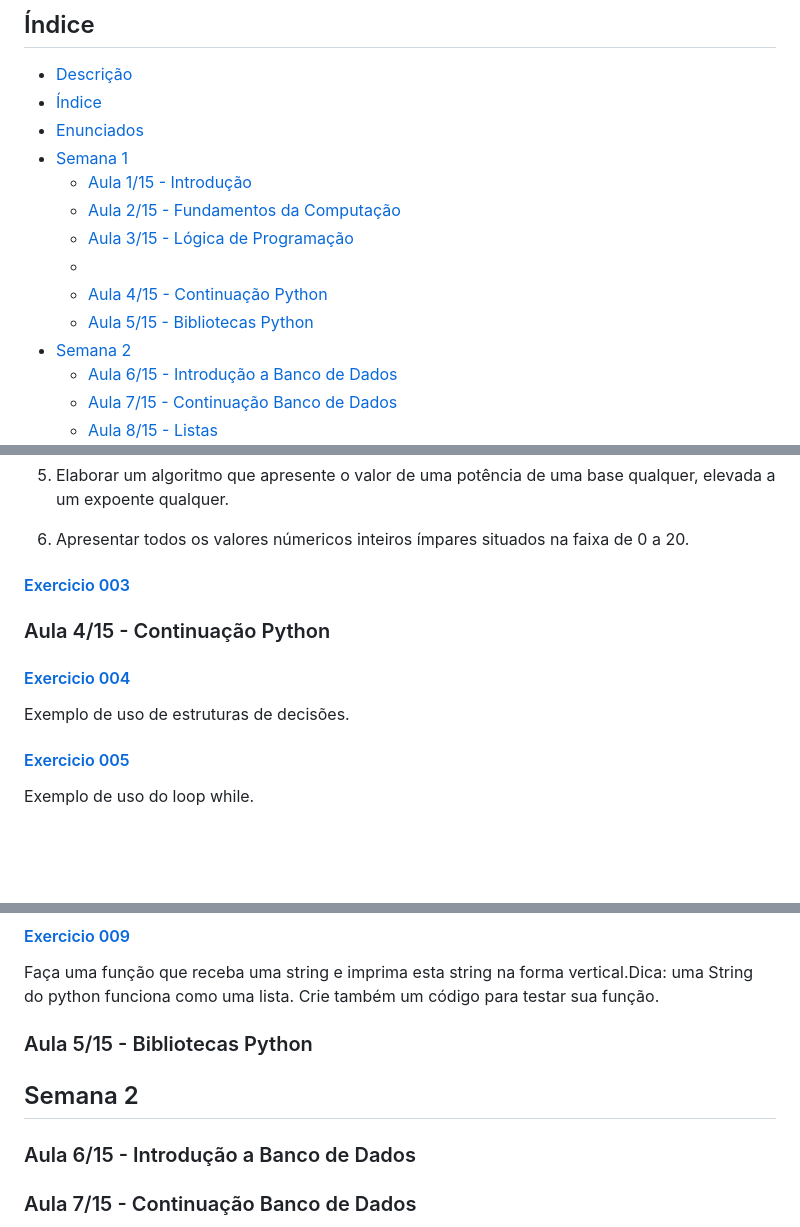
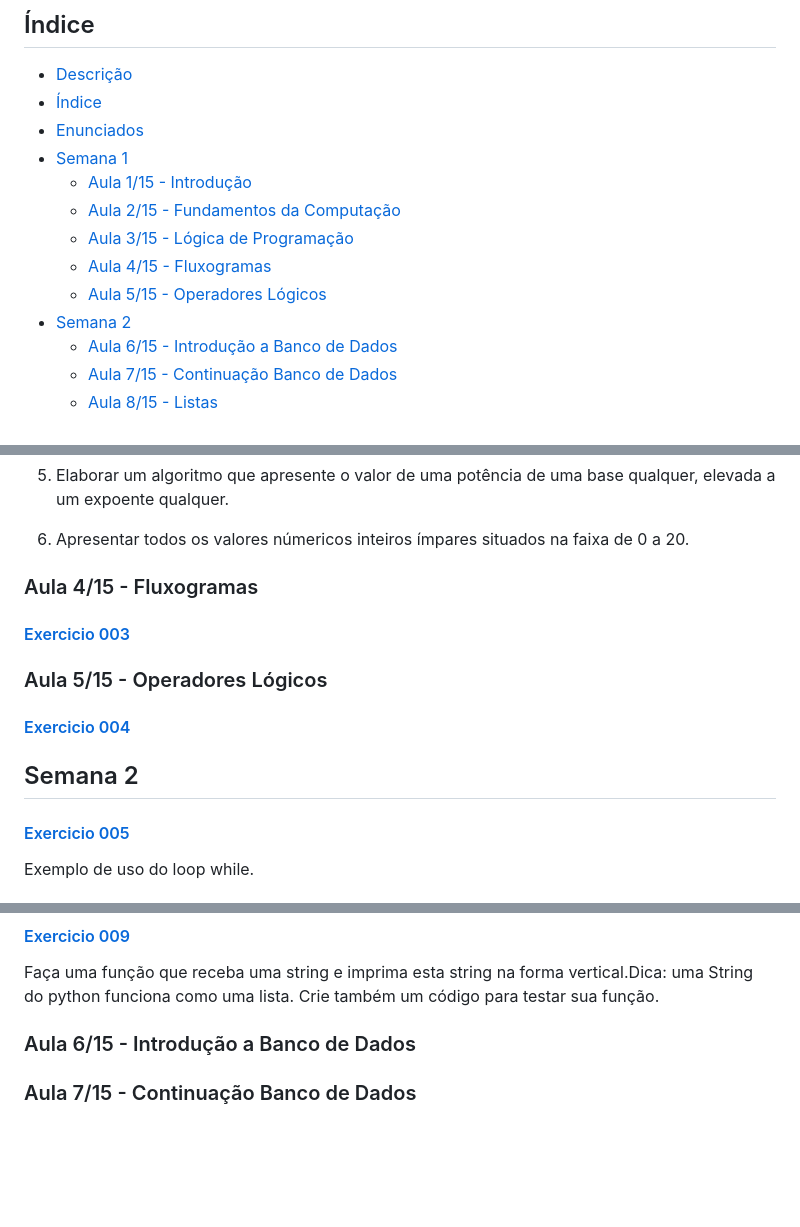
Before and after one commit to patinaomi/exercicios-programacao-csharp-senai, a Markdown page: README.md, 3 parts joined by grey strips. Drawn GitHub-style; blank space fills up the shorter version.

```diff
--- a/README.md
+++ b/README.md
@@ -12,9 +12,8 @@ Repositório dedicado para armazenar os exercícios no curso de Programação C#
   * [Aula 1/15 - Introdução](#aula-115---introduçao)
   * [Aula 2/15 - Fundamentos da Computação](#aula-215---fundamentos-da-computaçao)
   * [Aula 3/15 - Lógica de Programação](#aula-315---logica-de-programaçao)
-  *
-  * [Aula 4/15 - Continuação Python](#aula-415---continuação-python)
-  * [Aula 5/15 - Bibliotecas Python](#aula-515---bibliotecas-python)
+  * [Aula 4/15 - Fluxogramas](#aula-415---continuação-python)
+  * [Aula 5/15 - Operadores Lógicos](#aula-515---bibliotecas-python)
 * [Semana 2](#semana-2)
   * [Aula 6/15 - Introdução a Banco de Dados](#aula-615---introdução-a-banco-de-dados)
   * [Aula 7/15 - Continuação Banco de Dados](#aula-715---continuação-banco-de-dados)
@@ -62,14 +61,19 @@ Exercícios Teóricos sobre a aula - Algoritmos e Fluxogramas
 6) Apresentar todos os valores númericos inteiros ímpares situados na faixa de 0 a 20.
 
 
+
+### Aula 4/15 - Fluxogramas
 #### [Exercicio 003](semana1/003.md)
+
+### Aula 5/15 - Operadores Lógicos
+
+#### [Exercicio 004](semana1/004.py)
 
 
 
-### Aula 4/15 - Continuação Python
+## Semana 2
 
-#### [Exercicio 004](semana1/004.py)
-Exemplo de uso de estruturas de decisões.
+
 
 #### [Exercicio 005](semana1/005.py)
 Exemplo de uso do loop while.
@@ -87,9 +91,7 @@ Verificar a quantidade de elementos em uma lista.
 Faça uma função que receba uma string e imprima esta string na forma vertical.Dica: uma String do python funciona como uma lista. Crie também um código para testar sua função.
 
 
-### Aula 5/15 - Bibliotecas Python
 
-## Semana 2
 
 ### Aula 6/15 - Introdução a Banco de Dados
 
```
